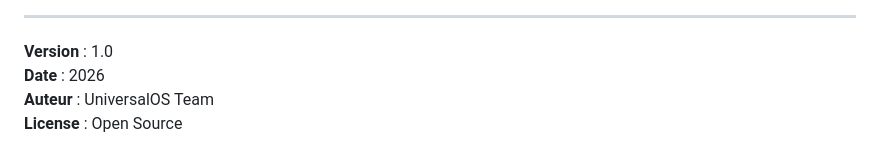
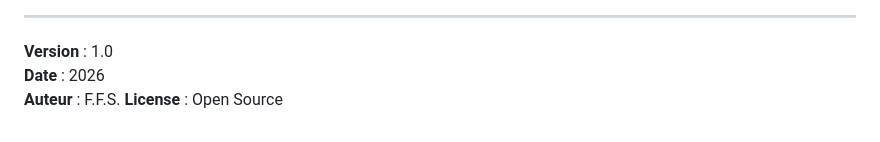
Before and after one commit to Floodfield-Sudio/UNIOS, a Markdown page: README.md, the part around the change. GitHub-like rendering.

Commit message:
Update author name in README.md

```diff
--- a/README.md
+++ b/README.md
@@ -969,5 +969,5 @@ La correction du système AZERTY démontre l'attention portée à l'utilisabilit
 
 **Version** : 1.0
 **Date** : 2026
-**Auteur** : UniversalOS Team
+**Auteur** : F.F.S.
 **License** : Open Source
```
